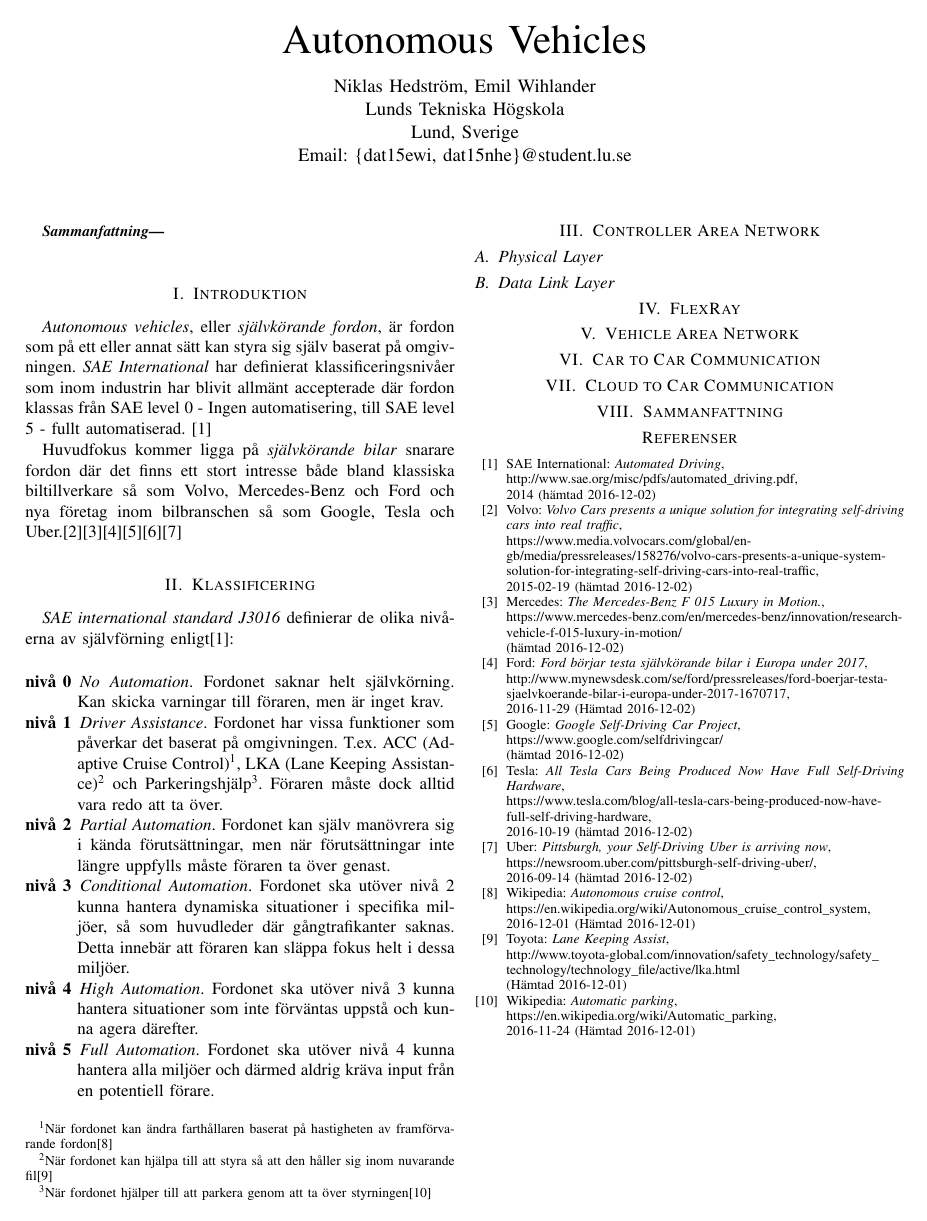
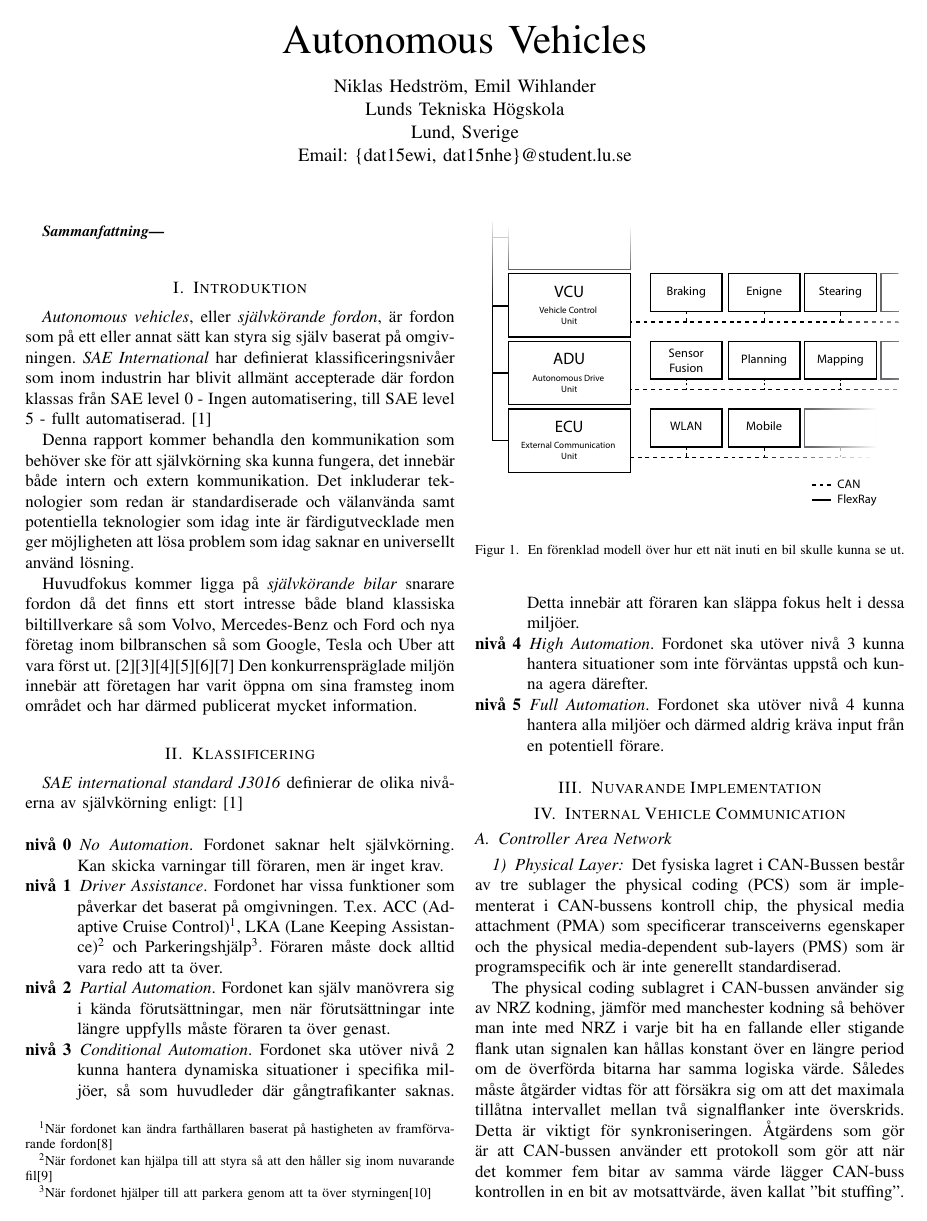
Before and after one commit to emilwihlander/EITF45, a LaTeX paper (Autonomous_vehicles.tex): the whole page before the commit and page 1 of 2 after it. The pictures show the PDF file Autonomous_vehicles.pdf that the author committed with the source.

Commit message:
added CAN fysiskt lager samt arbetade på introduktionen

```diff
--- a/Autonomous_vehicles.tex
+++ b/Autonomous_vehicles.tex
@@ -35,12 +37,17 @@ Email: \{dat15ewi, dat15nhe\}@student.lu.se}}
 
 
 \section{Introduktion}
-\emph{Autonomous vehicles}, eller \emph{självkörande fordon}, är fordon som på ett eller annat sätt kan styra sig själv baserat på omgivningen. \emph{SAE International} har definierat klassificeringsnivåer som inom industrin har blivit allmänt accepterade där fordon klassas från SAE level 0 - Ingen automatisering, till SAE level 5 - fullt automatiserad. \cite{SAE2014}
+\emph{Autonomous vehicles}, eller \emph{självkörande fordon}, är fordon som på ett eller annat sätt kan styra sig själv baserat på omgivningen.
+\emph{SAE International} har definierat klassificeringsnivåer som inom industrin har blivit allmänt accepterade där fordon klassas från SAE level 0 - Ingen automatisering, till SAE level 5 - fullt automatiserad. \cite{SAE2014}
 
-Huvudfokus kommer ligga på \emph{självkörande bilar} snarare fordon där det finns ett stort intresse både bland klassiska biltillverkare så som Volvo, Mercedes-Benz och Ford och nya företag inom bilbranschen så som Google, Tesla och Uber.\cite{VolvoAD}\cite{MercedesAD}\cite{FordAD}\cite{GoogleAD}\cite{TeslaAD}\cite{UberAD}
+Denna rapport kommer behandla den kommunikation som behöver ske för att självkörning ska kunna fungera, det innebär både intern och extern kommunikation.
+Det inkluderar teknologier som redan är standardiserade och välanvända samt potentiella teknologier som idag inte är färdigutvecklade men ger möjligheten att lösa problem som idag saknar en universellt använd lösning.
+
+Huvudfokus kommer ligga på \emph{självkörande bilar} snarare fordon då det finns ett stort intresse både bland klassiska biltillverkare så som Volvo, Mercedes-Benz och Ford och nya företag inom bilbranschen så som Google, Tesla och Uber att vara först ut. \cite{VolvoAD}\cite{MercedesAD}\cite{FordAD}\cite{GoogleAD}\cite{TeslaAD}\cite{UberAD}
+Den konkurrenspräglade miljön innebär att företagen har varit öppna om sina framsteg inom området och har därmed publicerat mycket information.
 
 \section{Klassificering}
-\emph{SAE international standard J3016} definierar de olika nivåerna av självförning enligt\cite{SAE2014}:
+\emph{SAE international standard J3016} definierar de olika nivåerna av självkörning enligt: \cite{SAE2014}
 
 \vspace{10 pt}
 \begin{labeling}{nivå 1}
@@ -52,17 +59,22 @@ Huvudfokus kommer ligga på \emph{självkörande bilar} snarare fordon där det
 	\item [\textbf{nivå 5}] \emph{Full Automation}. Fordonet ska utöver nivå 4 kunna hantera alla miljöer och därmed aldrig kräva input från en potentiell förare.
 \end{labeling}
 
-%\subsection{Ett underavsnitt}
-\section{Controller Area Network}
+\section{Nuvarande Implementation}
 
-\subsection{Physical Layer}
 
-\subsection{Data Link Layer}
+\begin{figure}
+	\begin{center}
+		\resizebox{!}{60mm}{\includegraphics{CarCommunicationScheme.pdf}}
+	\end{center}
+	\caption{En förenklad modell över hur ett nät inuti en bil skulle kunna se ut.}
+	\label{CarScheme}
+\end{figure}
 
-\section{FlexRay}%?
+\section{Internal Vehicle Communication}
 
-\section{Vehicle Area Network}%?
+\subsection{Controller Area Network}
 
-\section{Car to Car Communication}
+\subsubsection{Physical Layer}
+Det fysiska lagret i CAN-Bussen består av tre sublager the physical coding (PCS) som är implementerat i CAN-bussens kontroll chip, the physical media attachment (PMA) som specificerar transceiverns egenskaper och the physical media-dependent sub-layers (PMS) som är programspecifik och är inte generellt standardiserad.
 
-\section{Cloud to Car Communication}
+The physical coding sublagret i CAN-bussen använder sig av NRZ kodning, jämför med manchester kodning så behöver man inte med NRZ i varje bit ha en fallande eller stigande flank utan signalen kan hållas konstant över en längre period om de överförda bitarna har samma logiska värde. Således måste åtgärder vidtas för att försäkra sig om att det maximala tillåtna intervallet mellan två signalflanker inte överskrids. Detta är viktigt för synkroniseringen. Åtgärdens som gör är att CAN-bussen använder ett protokoll som gör att när det kommer fem bitar av samma värde lägger CAN-buss kontrollen in en bit av motsattvärde, även kallat ”bit stuffing”. Sedan gör den mottagande CAN-buss noden det motsatta och tar bort de instoppade bitarna.
@@ -70,0 +85,5 @@ Huvudfokus kommer ligga på \emph{självkörande bilar} snarare fordon där det
+\subsubsection{Data Link Layer}
+
+\subsection{FlexRay}
+
+\section{External Vehicle Communication}
```
Also changed, not shown: Autonomous_vehicles.pdf, Autonomous_vehicles.tex (29 more changed lines).
